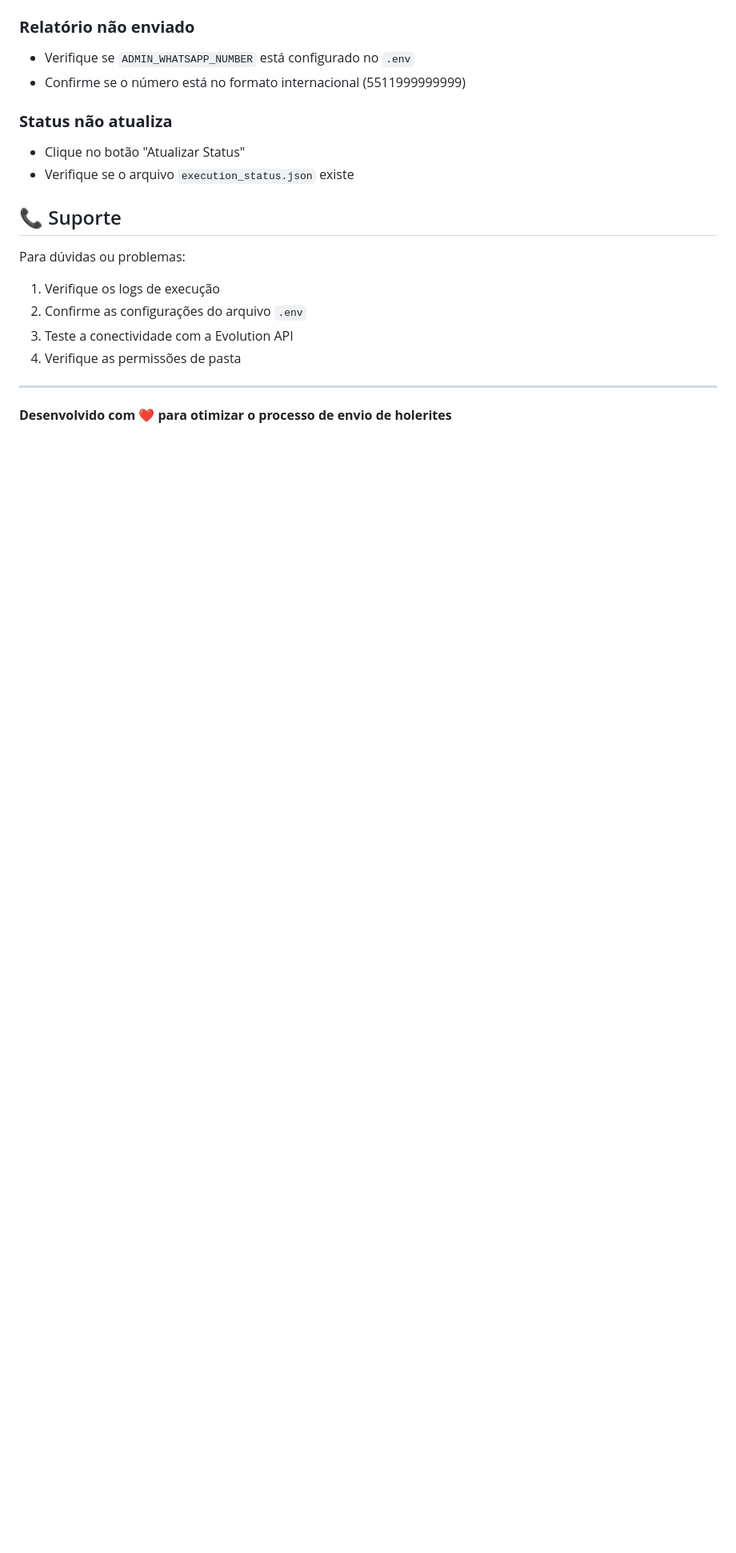
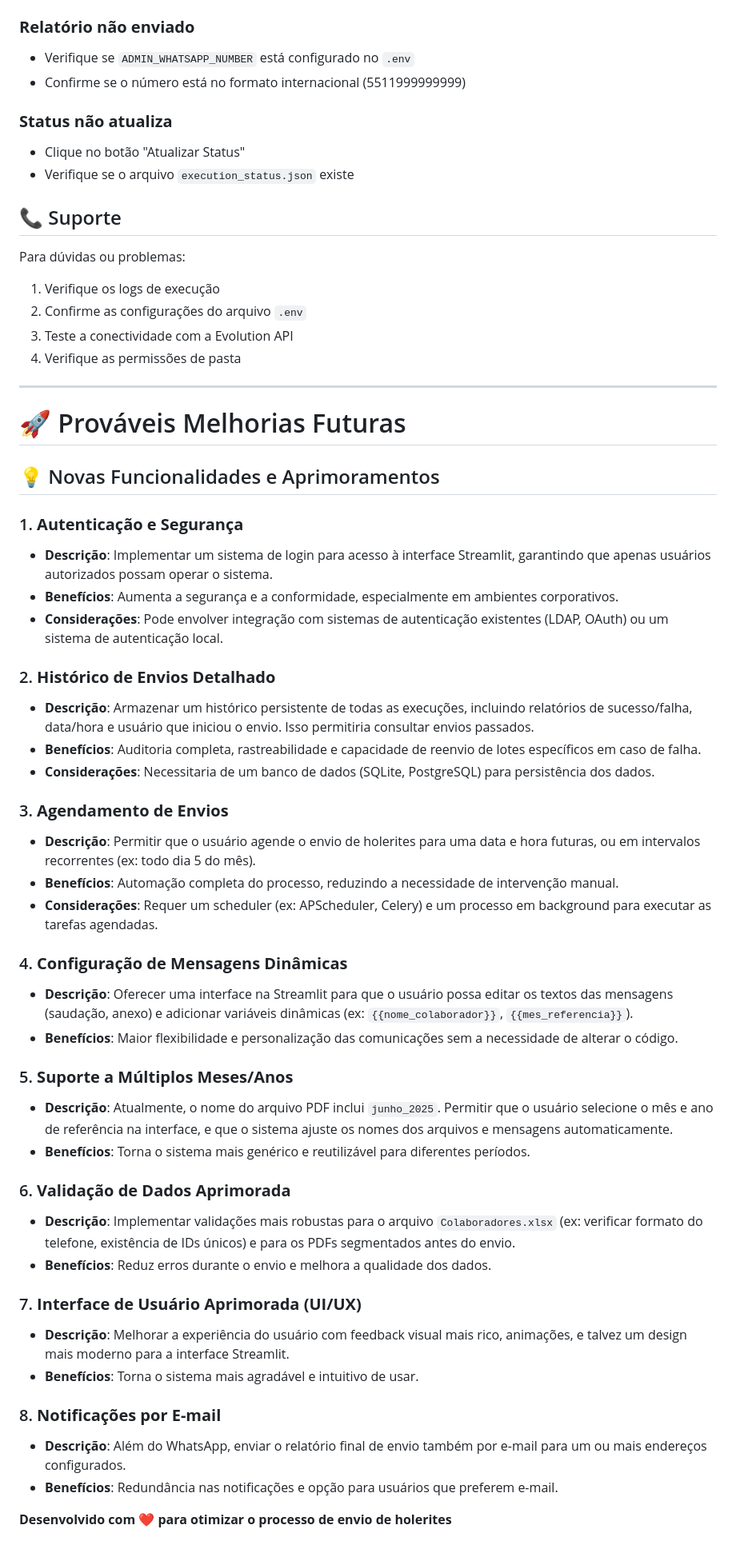
Before and after one commit to lucasplcorrea/EnviaFolha, a Markdown page: README.md, the part around the change. Shown at 80% size. Drawn GitHub-style; blank space fills up the shorter version.

Commit message:
Adiciona todos;

```diff
--- a/README.md
+++ b/README.md
@@ -143,4 +143,44 @@ Para dúvidas ou problemas:
 
 ---
 
+# 🚀 Prováveis Melhorias Futuras
+
+## 💡 Novas Funcionalidades e Aprimoramentos
+
+### 1. **Autenticação e Segurança**
+- **Descrição**: Implementar um sistema de login para acesso à interface Streamlit, garantindo que apenas usuários autorizados possam operar o sistema.
+- **Benefícios**: Aumenta a segurança e a conformidade, especialmente em ambientes corporativos.
+- **Considerações**: Pode envolver integração com sistemas de autenticação existentes (LDAP, OAuth) ou um sistema de autenticação local.
+
+### 2. **Histórico de Envios Detalhado**
+- **Descrição**: Armazenar um histórico persistente de todas as execuções, incluindo relatórios de sucesso/falha, data/hora e usuário que iniciou o envio. Isso permitiria consultar envios passados.
+- **Benefícios**: Auditoria completa, rastreabilidade e capacidade de reenvio de lotes específicos em caso de falha.
+- **Considerações**: Necessitaria de um banco de dados (SQLite, PostgreSQL) para persistência dos dados.
+
+### 3. **Agendamento de Envios**
+- **Descrição**: Permitir que o usuário agende o envio de holerites para uma data e hora futuras, ou em intervalos recorrentes (ex: todo dia 5 do mês).
+- **Benefícios**: Automação completa do processo, reduzindo a necessidade de intervenção manual.
+- **Considerações**: Requer um scheduler (ex: APScheduler, Celery) e um processo em background para executar as tarefas agendadas.
+
+### 4. **Configuração de Mensagens Dinâmicas**
+- **Descrição**: Oferecer uma interface na Streamlit para que o usuário possa editar os textos das mensagens (saudação, anexo) e adicionar variáveis dinâmicas (ex: `{{nome_colaborador}}`, `{{mes_referencia}}`).
+- **Benefícios**: Maior flexibilidade e personalização das comunicações sem a necessidade de alterar o código.
+
+### 5. **Suporte a Múltiplos Meses/Anos**
+- **Descrição**: Atualmente, o nome do arquivo PDF inclui `junho_2025`. Permitir que o usuário selecione o mês e ano de referência na interface, e que o sistema ajuste os nomes dos arquivos e mensagens automaticamente.
+- **Benefícios**: Torna o sistema mais genérico e reutilizável para diferentes períodos.
+
+### 6. **Validação de Dados Aprimorada**
+- **Descrição**: Implementar validações mais robustas para o arquivo `Colaboradores.xlsx` (ex: verificar formato do telefone, existência de IDs únicos) e para os PDFs segmentados antes do envio.
+- **Benefícios**: Reduz erros durante o envio e melhora a qualidade dos dados.
+
+### 7. **Interface de Usuário Aprimorada (UI/UX)**
+- **Descrição**: Melhorar a experiência do usuário com feedback visual mais rico, animações, e talvez um design mais moderno para a interface Streamlit.
+- **Benefícios**: Torna o sistema mais agradável e intuitivo de usar.
+
+### 8. **Notificações por E-mail**
+- **Descrição**: Além do WhatsApp, enviar o relatório final de envio também por e-mail para um ou mais endereços configurados.
+- **Benefícios**: Redundância nas notificações e opção para usuários que preferem e-mail.
+
+
 **Desenvolvido com ❤️ para otimizar o processo de envio de holerites**
```
